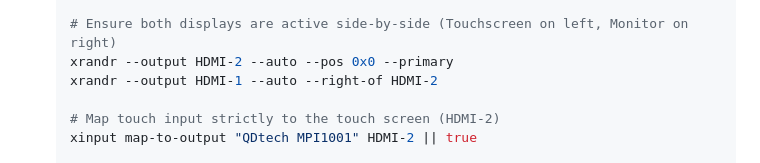
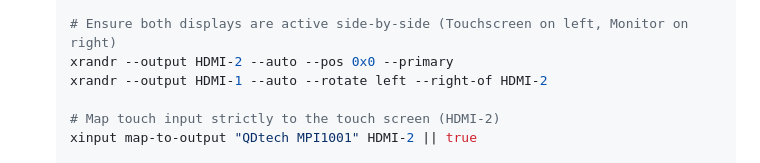
Before and after one commit to marinegundoctor/hermes-in-out-board, a Markdown page: docs/remote_display_setup.md, the part around the change. GitHub-like rendering.

Commit message:
docs: Add 270-degree rotation (left) to HDMI-1 in kiosk.sh

```diff
--- a/docs/remote_display_setup.md
+++ b/docs/remote_display_setup.md
@@ -83,7 +83,7 @@ To accomplish this without a full desktop environment, we utilize `openbox` and
 
    # Ensure both displays are active side-by-side (Touchscreen on left, Monitor on right)
    xrandr --output HDMI-2 --auto --pos 0x0 --primary
-   xrandr --output HDMI-1 --auto --right-of HDMI-2
+   xrandr --output HDMI-1 --auto --rotate left --right-of HDMI-2
 
    # Map touch input strictly to the touch screen (HDMI-2)
    xinput map-to-output "QDtech MPI1001" HDMI-2 || true
```
